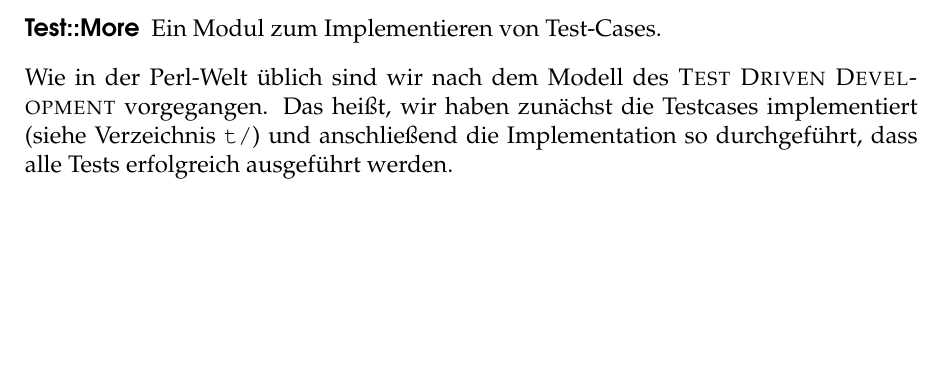
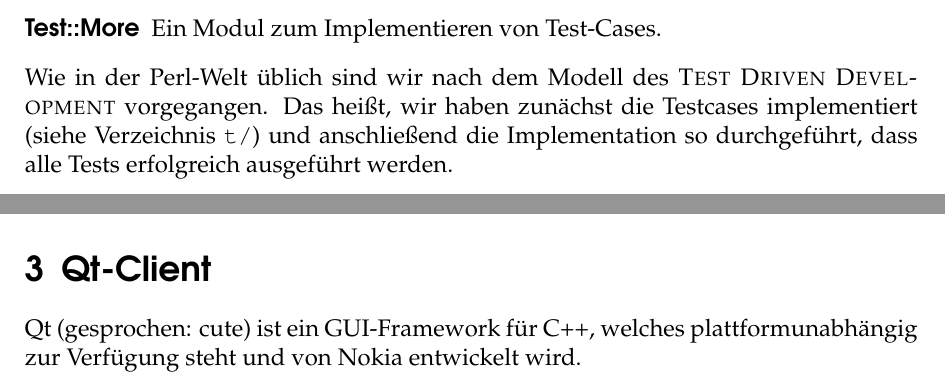
Before and after one commit to stapelberg/vsy-bullshit, a LaTeX document (Doku/doku.tex): part of page 2 of 4 before the commit and two parts of pages 3 and 4 of 7 after it, the two joined at a grey line, cut so that both start at the same text, the shorter picture padded with empty space. Compiled offline with pdfLaTeX.

Commit message:
Platzhalter für den Qt/Java-Client eingefügt

```diff
--- a/Doku/doku.tex
+++ b/Doku/doku.tex
@@ -103,3 +106,14 @@ Development} vorgegangen. Das heißt, wir haben zunächst die Testcases
 implementiert (siehe Verzeichnis \texttt{t/}) und anschließend die
 Implementation so durchgeführt, dass alle Tests erfolgreich ausgeführt werden.
 \np
+
+\clearpage
+\section{Qt-Client}
+
+Qt (gesprochen: cute) ist ein GUI-Framework für C++, welches
+plattformunabhängig zur Verfügung steht und von Nokia entwickelt wird.
+\np
+
+% TODO: mehr über den qt-client
+
+\clearpage
```
Also changed, not shown: Doku/doku.tex (11 more changed lines).
